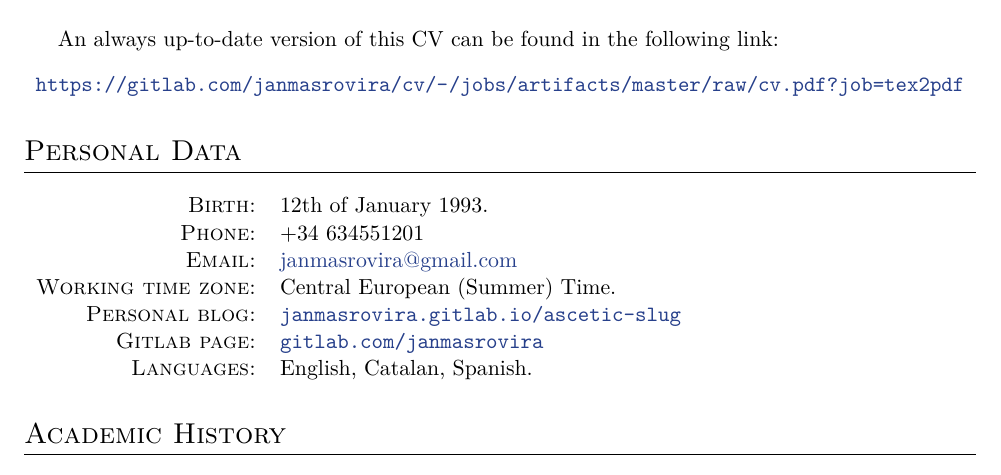
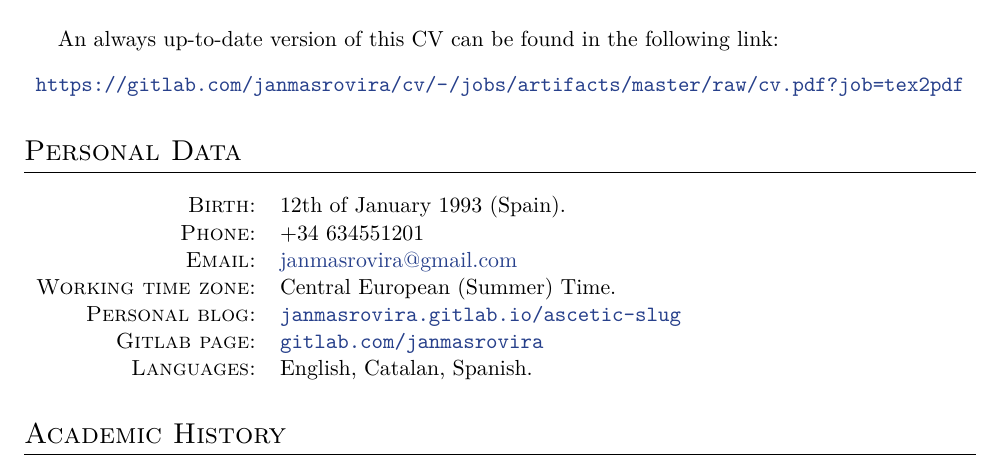
Before and after one commit to janmasrovira/cv, a LaTeX CV (cv.tex): part of page 1 of 3, cut so that both start at the same text. Compiled offline with XeLaTeX.

Commit message:
fuck spain

```diff
--- a/cv.tex
+++ b/cv.tex
@@ -22,7 +22,7 @@ An always up-to-date version of this CV can be found in the following link:
 \section{Personal Data}
 
 \begin{tabular}{rl}
-\textsc{Birth:} & 12th of January 1993.\\
+\textsc{Birth:} & 12th of January 1993 (Spain).\\
 \textsc{Phone:} & +34 634551201\\
 \textsc{Email:} & \href{mailto:janmasrovira@gmail.com}{janmasrovira@gmail.com} \\
 \textsc{Working time zone:} & Central European (Summer) Time.  \\
```
